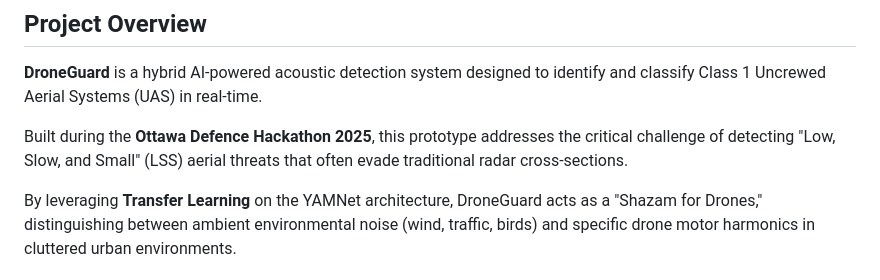
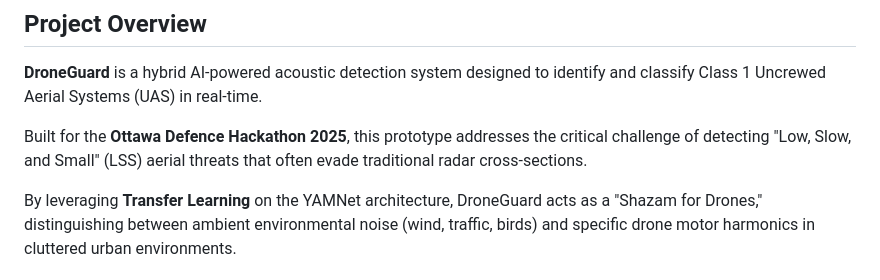
Before and after one commit to jonashall8/Defence-Hackathon-DroneGuard, a Markdown page: README.md, the part around the change. GitHub-like rendering.

Commit message:
Update README with project details and instructions

```diff
--- a/README.md
+++ b/README.md
@@ -6,7 +6,7 @@
 ## Project Overview
 **DroneGuard** is a hybrid AI-powered acoustic detection system designed to identify and classify Class 1 Uncrewed Aerial Systems (UAS) in real-time.
 
-Built during the **Ottawa Defence Hackathon 2025**, this prototype addresses the critical challenge of detecting "Low, Slow, and Small" (LSS) aerial threats that often evade traditional radar cross-sections.
+Built for the **Ottawa Defence Hackathon 2025**, this prototype addresses the critical challenge of detecting "Low, Slow, and Small" (LSS) aerial threats that often evade traditional radar cross-sections.
 
 By leveraging **Transfer Learning** on the YAMNet architecture, DroneGuard acts as a "Shazam for Drones," distinguishing between ambient environmental noise (wind, traffic, birds) and specific drone motor harmonics in cluttered urban environments.
 
```
